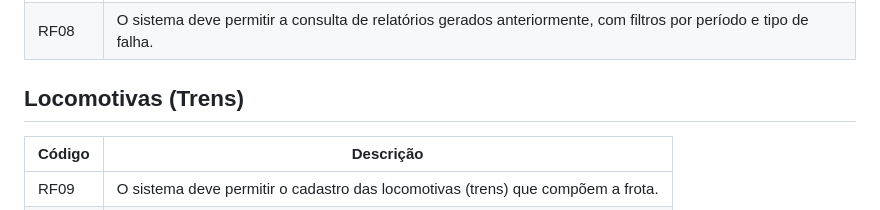
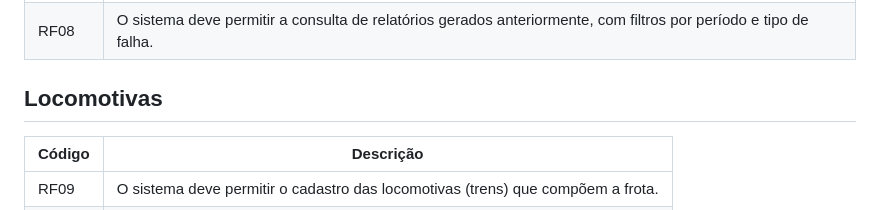
Before and after one commit to NiniveSC/sa-ferrorama, a Markdown page: README.md, the part around the change. GitHub-like rendering.

Commit message:
Update README with project details and requirements

```diff
--- a/README.md
+++ b/README.md
@@ -116,7 +116,7 @@ Para manter a organização durante o projeto e facilitar o trabalho colaborativ
 | RF07 | O sistema deve permitir a geração de relatórios sobre a operação ferroviária, incluindo gráficos interativos e análise de tendências. |
 | RF08 | O sistema deve permitir a consulta de relatórios gerados anteriormente, com filtros por período e tipo de falha. |
 
-## Locomotivas (Trens)
+## Locomotivas
 
 | Código | Descrição |
 |--------|-----------|
```
